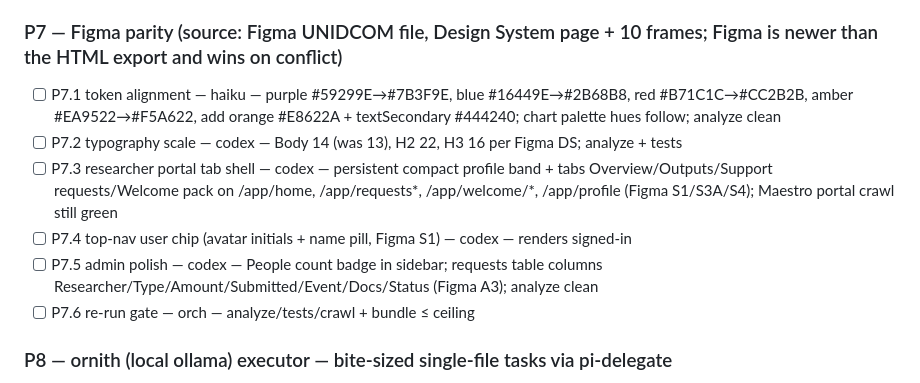
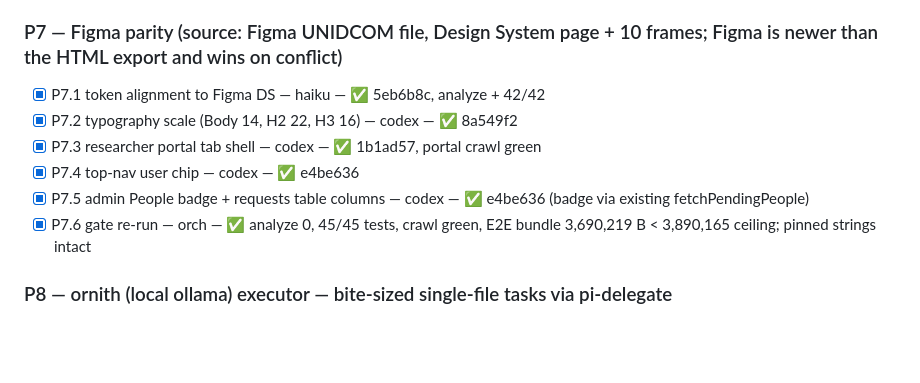
Before and after one commit to berlogabob/Unidcom-IADE, a Markdown page: PLAN.md, the part around the change. GitHub-like rendering; blank space fills up the shorter version.

Commit message:
redesign: tick P7 complete in PLAN.md
Co-Authored-By: Claude Fable 5 <noreply@anthropic.com>

```diff
--- a/PLAN.md
+++ b/PLAN.md
@@ -220,12 +220,12 @@ the acceptance command passes.
 - [x] T5.1 settings_page — codex — ✅ 6752053 + 273d788, anon redirect verified in crawl
 
 ### P7 — Figma parity (source: Figma UNIDCOM file, Design System page + 10 frames; Figma is newer than the HTML export and wins on conflict)
-- [ ] P7.1 token alignment — haiku — purple #59299E→#7B3F9E, blue #16449E→#2B68B8, red #B71C1C→#CC2B2B, amber #EA9522→#F5A622, add orange #E8622A + textSecondary #444240; chart palette hues follow; analyze clean
-- [ ] P7.2 typography scale — codex — Body 14 (was 13), H2 22, H3 16 per Figma DS; analyze + tests
-- [ ] P7.3 researcher portal tab shell — codex — persistent compact profile band + tabs Overview/Outputs/Support requests/Welcome pack on /app/home, /app/requests*, /app/welcome/*, /app/profile (Figma S1/S3A/S4); Maestro portal crawl still green
-- [ ] P7.4 top-nav user chip (avatar initials + name pill, Figma S1) — codex — renders signed-in
-- [ ] P7.5 admin polish — codex — People count badge in sidebar; requests table columns Researcher/Type/Amount/Submitted/Event/Docs/Status (Figma A3); analyze clean
-- [ ] P7.6 re-run gate — orch — analyze/tests/crawl + bundle ≤ ceiling
+- [x] P7.1 token alignment to Figma DS — haiku — ✅ 5eb6b8c, analyze + 42/42
+- [x] P7.2 typography scale (Body 14, H2 22, H3 16) — codex — ✅ 8a549f2
+- [x] P7.3 researcher portal tab shell — codex — ✅ 1b1ad57, portal crawl green
+- [x] P7.4 top-nav user chip — codex — ✅ e4be636
+- [x] P7.5 admin People badge + requests table columns — codex — ✅ e4be636 (badge via existing fetchPendingPeople)
+- [x] P7.6 gate re-run — orch — ✅ analyze 0, 45/45 tests, crawl green, E2E bundle 3,690,219 B < 3,890,165 ceiling; pinned strings intact
 
 ### P8 — ornith (local ollama) executor — bite-sized single-file tasks via pi-delegate
 - [x] O1 extend test/panels_test.dart — haiku (ornith benched: 4 pi attempts, zero edits emitted) — ✅ 768b14a, 4/4 targeted tests (orch re-verified)
```
